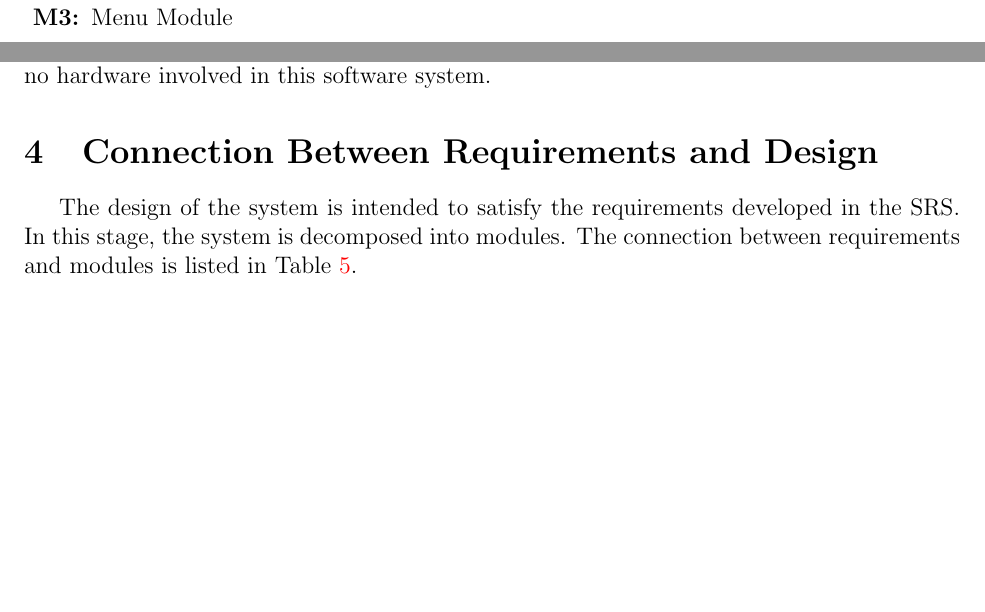
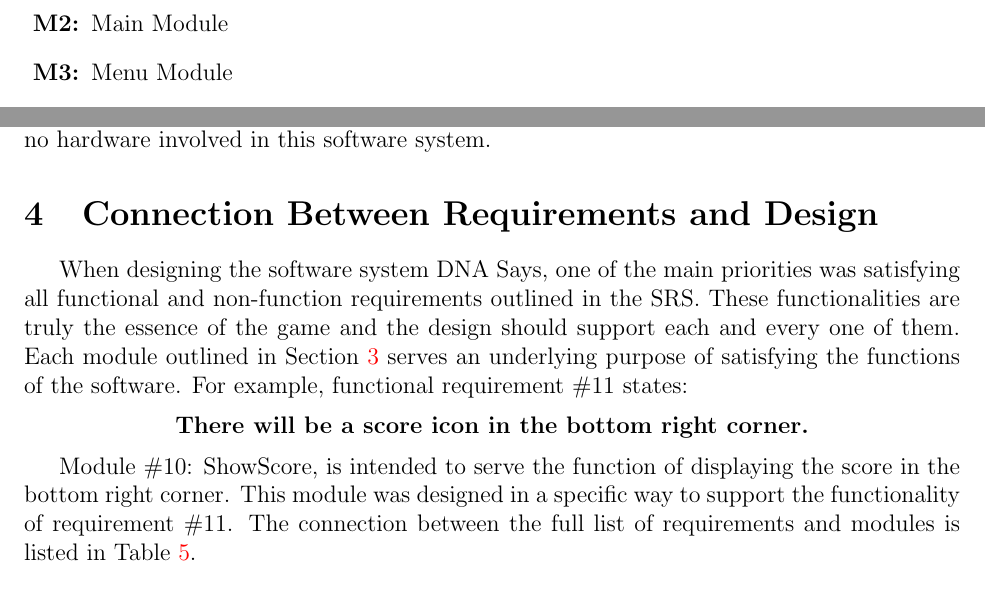
Before and after one commit to JP-Dakran/DNA_Says, a LaTeX document (Doc/Design/MG/MG.tex): two parts of pages 7 and 8 of 11, joined at a grey line, cut at the place of the change, the shorter picture padded with empty space. Compiled offline with pdfLaTeX.

Commit message:
Addition of section 4

```diff
--- a/Doc/Design/MG/MG.tex
+++ b/Doc/Design/MG/MG.tex
@@ -240,9 +241,11 @@ actually be implemented.
 
 \section{Connection Between Requirements and Design} \label{SecConnection}
 
-The design of the system is intended to satisfy the requirements developed in
-the SRS. In this stage, the system is decomposed into modules. The connection
-between requirements and modules is listed in Table \ref{TblRT}.
+\par When designing the software system DNA Says, one of the main priorities was satisfying all functional and non-function requirements outlined in the SRS. These functionalities are truly the essence of the game and the design should support each and every one of them. Each module outlined in Section \ref{SecMH} serves an underlying purpose of satisfying the functions of the software. For example, functional requirement \#11 states:
+
+\begin{center} \textbf{There will be a score icon in the bottom right corner.} \end{center}
+
+Module \#10: ShowScore, is intended to serve the function of displaying the score in the bottom right corner. This module was designed in a specific way to support the functionality of requirement \#11. The connection between the full list of requirements and modules is listed in Table \ref{TblRT}.
 
 \section{Module Decomposition} \label{SecMD}
 
```
Also changed, not shown: Doc/Design/MG/MG.pdf, Doc/Design/MG/MG.tex (1 more changed lines).
